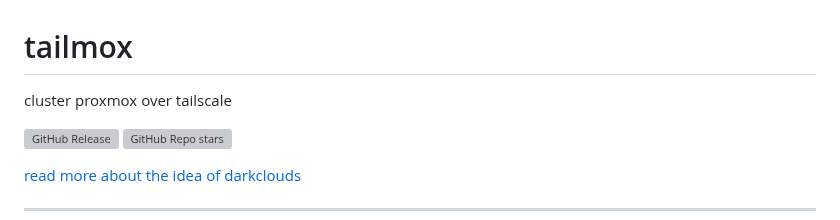
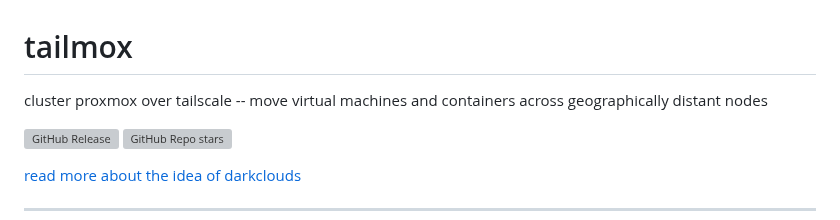
Before and after one commit to willjasen/tailmox, a Markdown page: README.md, the part around the change. GitHub-like rendering; grey boxes are pictures that could not be loaded.

Commit message:
add to headline

```diff
--- a/README.md
+++ b/README.md
@@ -1,5 +1,5 @@
 # tailmox
-cluster proxmox over tailscale
+cluster proxmox over tailscale -- move virtual machines and containers across geographically distant nodes
 
 ![GitHub Release](https://img.shields.io/github/v/release/willjasen/tailmox)
 ![GitHub Repo stars](https://img.shields.io/github/stars/willjasen/tailmox)
```
